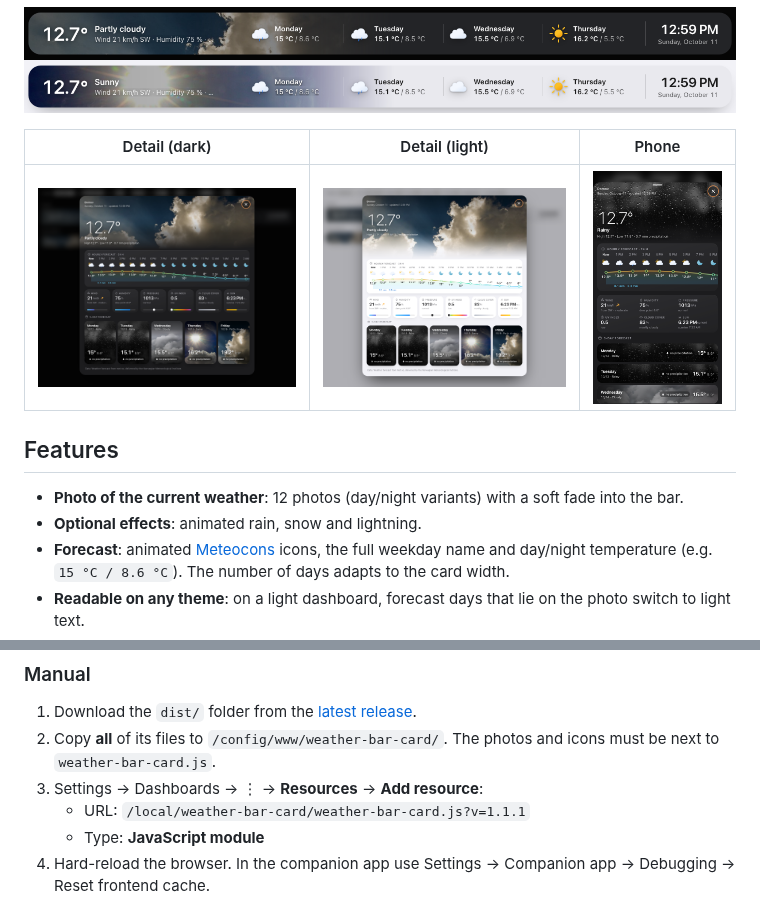
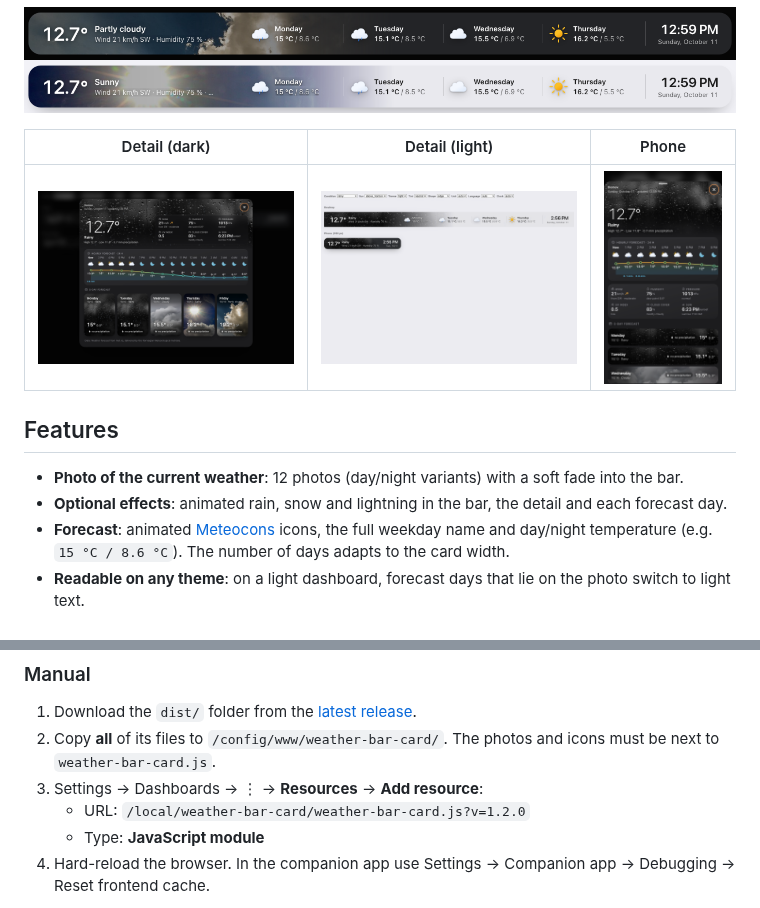
Before and after one commit to eMalinos/weather-bar-card, a Markdown page: README.md, 2 parts joined by grey strips. Rendered like a GitHub page; pictures changed too: docs/detail-dark.png, docs/detail-light.png.

Commit message:
Detail: current details in the hero, weather effects in the dialog
- Desktop/tablet: wind, humidity, pressure, UV, cloud cover and sun move
  into the hero as a frosted 3x2 box next to the temperature; the hero is
  lower, so the hourly forecast sits higher and the days follow it.
- Phone: the details box comes right after the hero, above the hourly forecast.
- Rain / snow / lightning animation in the hero and in each forecast day
  (per that day's condition), honouring the `effects` option.
- The dialog skips re-rendering identical content, so HA state pushes no
  longer restart the animations.
- Light theme: photo mask stays solid longer so the hero text stays readable.
- Drop the small bars under the detail values (no room in the compact box).

Co-Authored-By: Claude Opus 5.5 <noreply@anthropic.com>

```diff
--- a/README.md
+++ b/README.md
@@ -16,7 +16,7 @@ A full-width weather bar for the top of a Home Assistant dashboard. On the left
 ## Features
 
 - **Photo of the current weather**: 12 photos (day/night variants) with a soft fade into the bar.
-- **Optional effects**: animated rain, snow and lightning.
+- **Optional effects**: animated rain, snow and lightning in the bar, the detail and each forecast day.
 - **Forecast**: animated [Meteocons](https://github.com/basmilius/weather-icons) icons, the full weekday name and day/night temperature (e.g. `15 °C / 8.6 °C`). The number of days adapts to the card width.
 - **Readable on any theme**: on a light dashboard, forecast days that lie on the photo switch to light text.
 - **Compact mode**: below `compact_width` (phones) the card collapses into a small pill with temperature, condition and clock.
@@ -52,7 +52,7 @@ Once the card is accepted into the HACS default store, steps 1–2 won't be need
 1. Download the `dist/` folder from the [latest release](https://github.com/eMalinos/weather-bar-card/releases).
 2. Copy **all** of its files to `/config/www/weather-bar-card/`. The photos and icons must be next to `weather-bar-card.js`.
 3. Settings → Dashboards → ⋮ → **Resources** → **Add resource**:
-   - URL: `/local/weather-bar-card/weather-bar-card.js?v=1.1.1`
+   - URL: `/local/weather-bar-card/weather-bar-card.js?v=1.2.0`
    - Type: **JavaScript module**
 4. Hard-reload the browser. In the companion app use Settings → Companion app → Debugging → Reset frontend cache.
 
```
Also changed, not shown: 1 other file.
